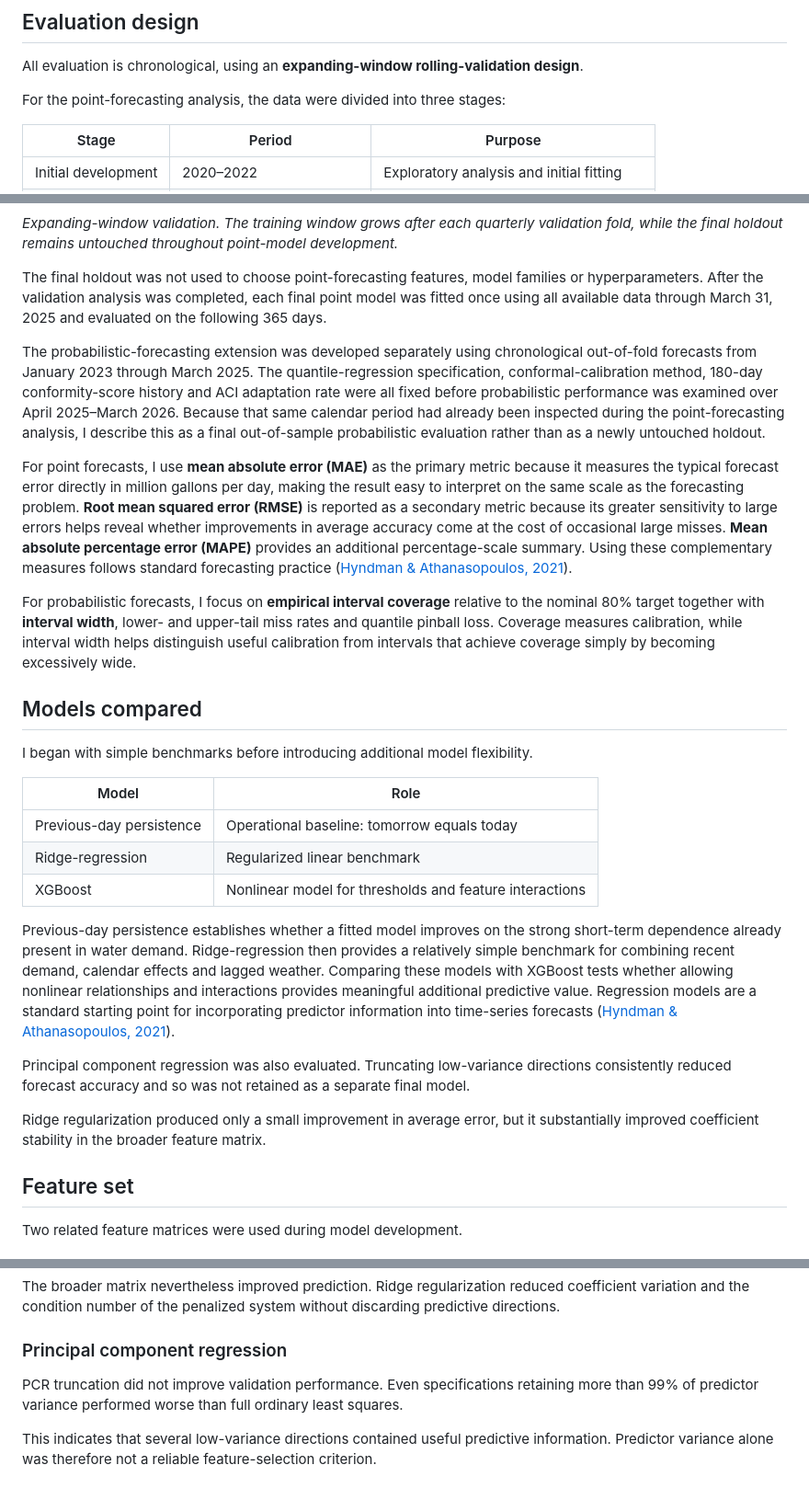
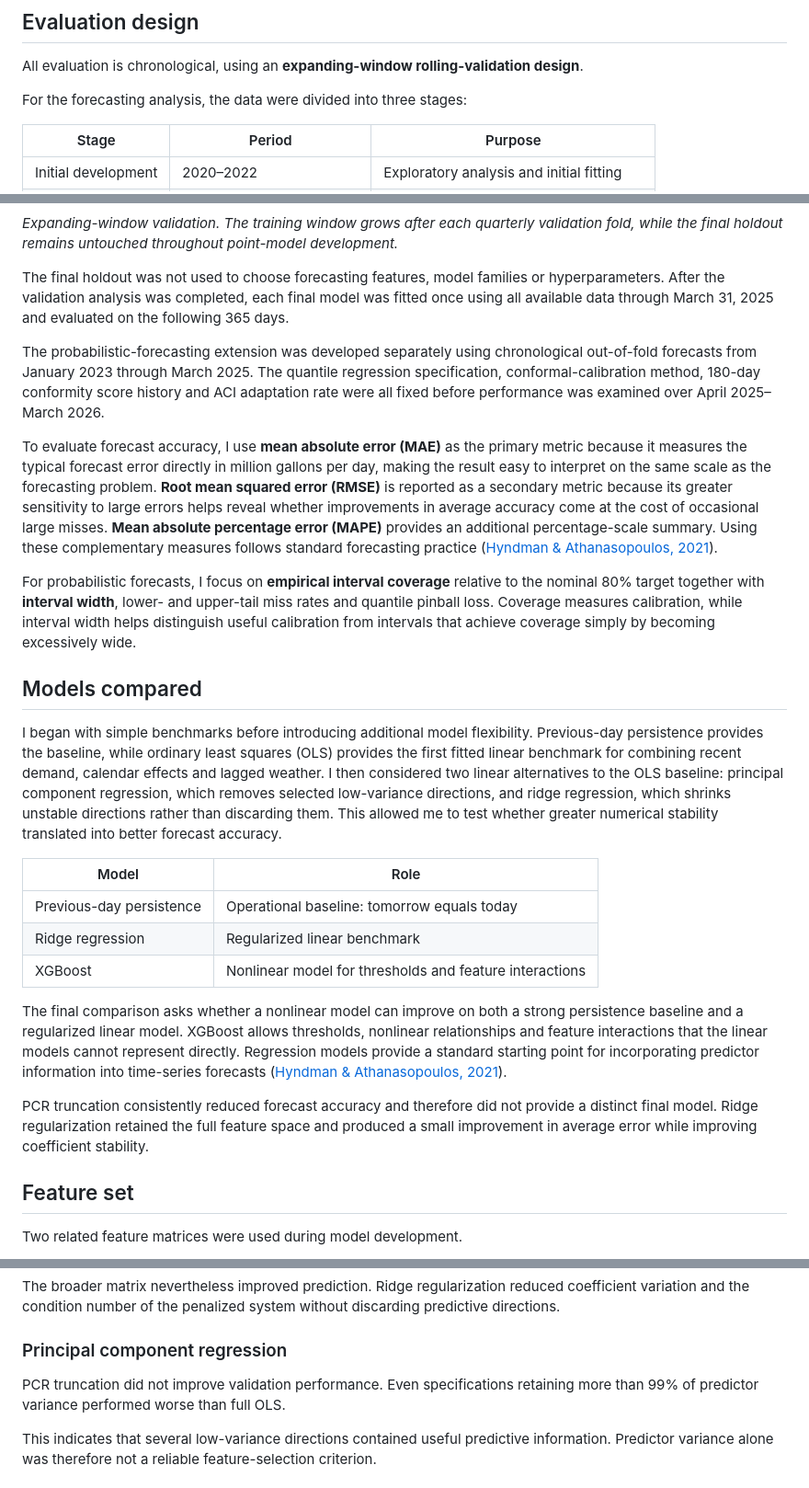
Before and after one commit to fureyc/municipal-water-demand-forecasting, a Markdown page: README.md, 3 parts joined by grey strips. Shown at 92% size. GitHub-like rendering.

```diff
--- a/README.md
+++ b/README.md
@@ -66,7 +67,7 @@ data/processed/fort_collins_daily_water_weather.csv
 
 All evaluation is chronological, using an **expanding-window rolling-validation design**.
 
-For the point-forecasting analysis, the data were divided into three stages:
+For the forecasting analysis, the data were divided into three stages:
 
 | Stage               | Period                  | Purpose                                   |
 | ------------------- | ----------------------- | ----------------------------------------- |
@@ -80,30 +81,27 @@ The rolling-validation stage contains nine quarterly validation folds. In each f
 
 *Expanding-window validation. The training window grows after each quarterly validation fold, while the final holdout remains untouched throughout point-model development.*
 
-The final holdout was not used to choose point-forecasting features, model families or hyperparameters. After the validation analysis was completed, each final point model was fitted once using all available data through March 31, 2025 and evaluated on the following 365 days.
+The final holdout was not used to choose forecasting features, model families or hyperparameters. After the validation analysis was completed, each final model was fitted once using all available data through March 31, 2025 and evaluated on the following 365 days.
 
-The probabilistic-forecasting extension was developed separately using chronological out-of-fold forecasts from January 2023 through March 2025. The quantile-regression specification, conformal-calibration method, 180-day conformity-score history and ACI adaptation rate were all fixed before probabilistic performance was examined over April 2025–March 2026. Because that same calendar period had already been inspected during the point-forecasting analysis, I describe this as a final out-of-sample probabilistic evaluation rather than as a newly untouched holdout.
+The probabilistic-forecasting extension was developed separately using chronological out-of-fold forecasts from January 2023 through March 2025. The quantile regression specification, conformal-calibration method, 180-day conformity score history and ACI adaptation rate were all fixed before performance was examined over April 2025–March 2026.
 
-For point forecasts, I use **mean absolute error (MAE)** as the primary metric because it measures the typical forecast error directly in million gallons per day, making the result easy to interpret on the same scale as the forecasting problem. **Root mean squared error (RMSE)** is reported as a secondary metric because its greater sensitivity to large errors helps reveal whether improvements in average accuracy come at the cost of occasional large misses. **Mean absolute percentage error (MAPE)** provides an additional percentage-scale summary. Using these complementary measures follows standard forecasting practice ([Hyndman & Athanasopoulos, 2021](https://otexts.com/fpp3/accuracy.html)).
+To evaluate forecast accuracy, I use **mean absolute error (MAE)** as the primary metric because it measures the typical forecast error directly in million gallons per day, making the result easy to interpret on the same scale as the forecasting problem. **Root mean squared error (RMSE)** is reported as a secondary metric because its greater sensitivity to large errors helps reveal whether improvements in average accuracy come at the cost of occasional large misses. **Mean absolute percentage error (MAPE)** provides an additional percentage-scale summary. Using these complementary measures follows standard forecasting practice ([Hyndman & Athanasopoulos, 2021](https://otexts.com/fpp3/accuracy.html)).
 
 For probabilistic forecasts, I focus on **empirical interval coverage** relative to the nominal 80% target together with **interval width**, lower- and upper-tail miss rates and quantile pinball loss. Coverage measures calibration, while interval width helps distinguish useful calibration from intervals that achieve coverage simply by becoming excessively wide.
 
 ## Models compared
 
-I began with simple benchmarks before introducing additional model flexibility.
+I began with simple benchmarks before introducing additional model flexibility. Previous-day persistence provides the baseline, while ordinary least squares (OLS) provides the first fitted linear benchmark for combining recent demand, calendar effects and lagged weather. I then considered two linear alternatives to the OLS baseline: principal component regression, which removes selected low-variance directions, and ridge regression, which shrinks unstable directions rather than discarding them. This allowed me to test whether greater numerical stability translated into better forecast accuracy.
 
 | Model                    | Role                                                    |
 | ------------------------ | ------------------------------------------------------- |
 | Previous-day persistence | Operational baseline: tomorrow equals today             |
-| Ridge-regression         | Regularized linear benchmark                            |
+| Ridge regression         | Regularized linear benchmark                            |
 | XGBoost                  | Nonlinear model for thresholds and feature interactions |
 
-Previous-day persistence establishes whether a fitted model improves on the strong short-term dependence already present in water demand. Ridge-regression then provides a relatively simple benchmark for combining recent demand, calendar effects and lagged weather. Comparing these models with XGBoost tests whether allowing nonlinear relationships and interactions provides meaningful additional predictive value. Regression models are a standard starting point for incorporating predictor information into time-series forecasts ([Hyndman & Athanasopoulos, 2021](https://otexts.com/fpp3/forecasting-regression.html)).
+The final comparison asks whether a nonlinear model can improve on both a strong persistence baseline and a regularized linear model. XGBoost allows thresholds, nonlinear relationships and feature interactions that the linear models cannot represent directly. Regression models provide a standard starting point for incorporating predictor information into time-series forecasts ([Hyndman & Athanasopoulos, 2021](https://otexts.com/fpp3/forecasting-regression.html)).
 
-Principal component regression was also evaluated. Truncating low-variance directions consistently reduced forecast accuracy and so was not retained as a separate final model.
-
-Ridge regularization produced only a small improvement in average error, but it substantially improved coefficient stability in the broader feature matrix.
-
+PCR truncation consistently reduced forecast accuracy and therefore did not provide a distinct final model. Ridge regularization retained the full feature space and produced a small improvement in average error while improving coefficient stability.
 
 ## Feature set
 
@@ -241,7 +234,7 @@ The broader matrix nevertheless improved prediction. Ridge regularization reduce
 
 ### Principal component regression
 
-PCR truncation did not improve validation performance. Even specifications retaining more than 99% of predictor variance performed worse than full ordinary least squares.
+PCR truncation did not improve validation performance. Even specifications retaining more than 99% of predictor variance performed worse than full OLS.
 
 This indicates that several low-variance directions contained useful predictive information. Predictor variance alone was therefore not a reliable feature-selection criterion.
 
```
Also changed, not shown: other parts of README.md (+22 -26 lines).
